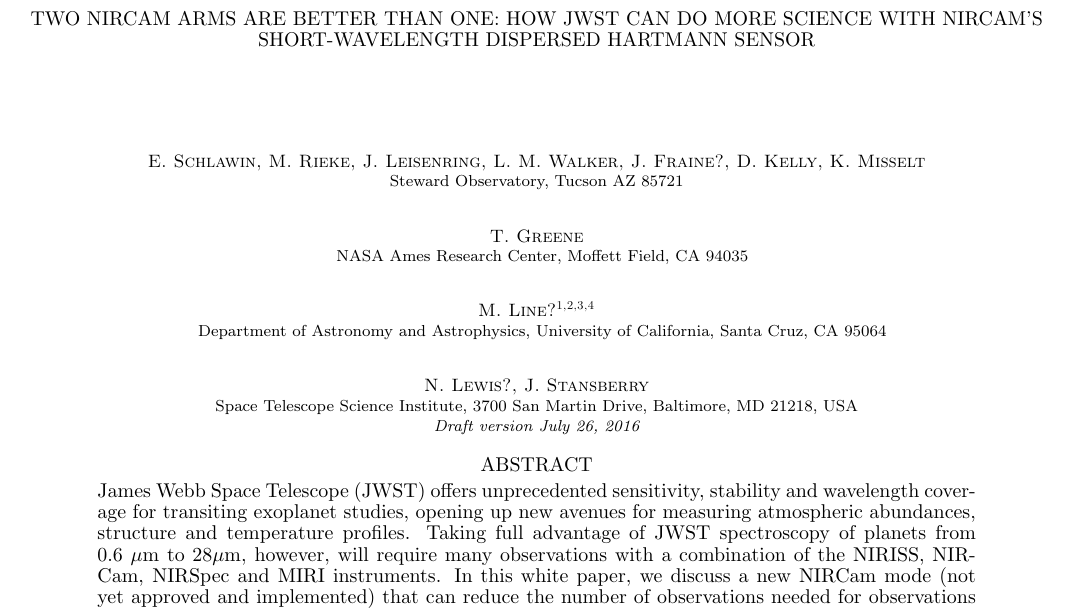
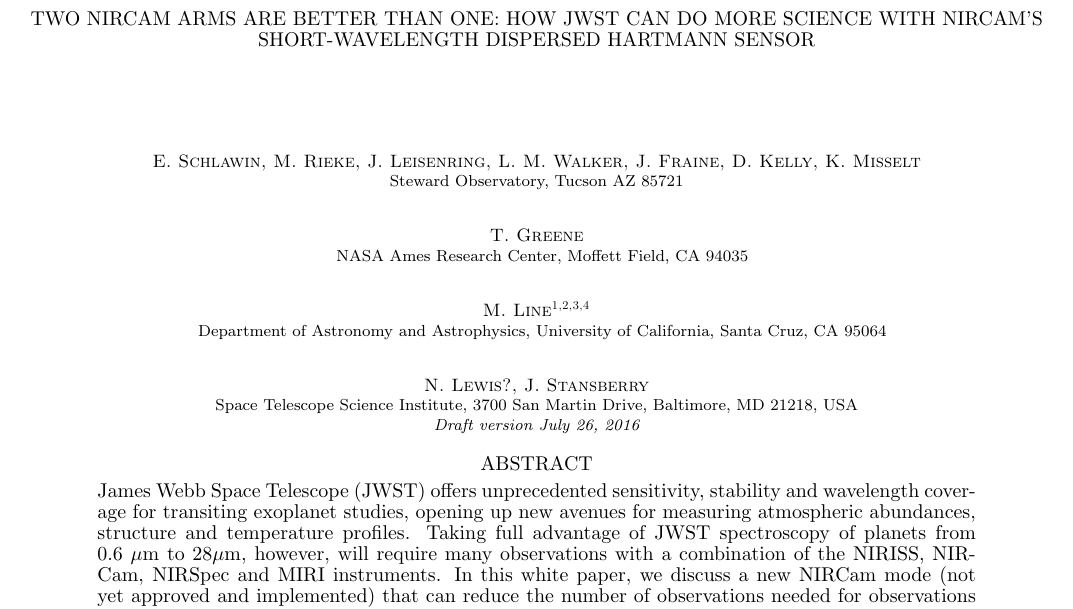
Before and after one commit to eas342/dhs_white_paper, a LaTeX document (ms.tex): part of page 1 of 8, cut so that both start at the same text. Compiled offline with pdfLaTeX.

Commit message:
I removed some question marks from the DHS white paper.

```diff
--- a/ms.tex
+++ b/ms.tex
@@ -83,14 +83,14 @@
 %% anywhere in the paper, not just in the front matter.
 %% As in the title, use \\ to force line breaks.
 
-\author{E. Schlawin, M. Rieke, J. Leisenring, L. M. Walker, J. Fraine?, D. Kelly, K. Misselt}
+\author{E. Schlawin, M. Rieke, J. Leisenring, L. M. Walker, J. Fraine, D. Kelly, K. Misselt}
 \affil{Steward Observatory, Tucson AZ 85721}
 \email{eas342@email.arizona.edu}
 
 \author{T. Greene}
 \affil{NASA Ames Research Center, Moffett Field, CA 94035}
 
-\author{M. Line?\altaffilmark{1,2,3,4}}
+\author{M. Line\altaffilmark{1,2,3,4}}
 \affil{Department of Astronomy and Astrophysics, University of California, Santa Cruz, CA 95064}
 
 \author{N. Lewis?, J. Stansberry}
```
